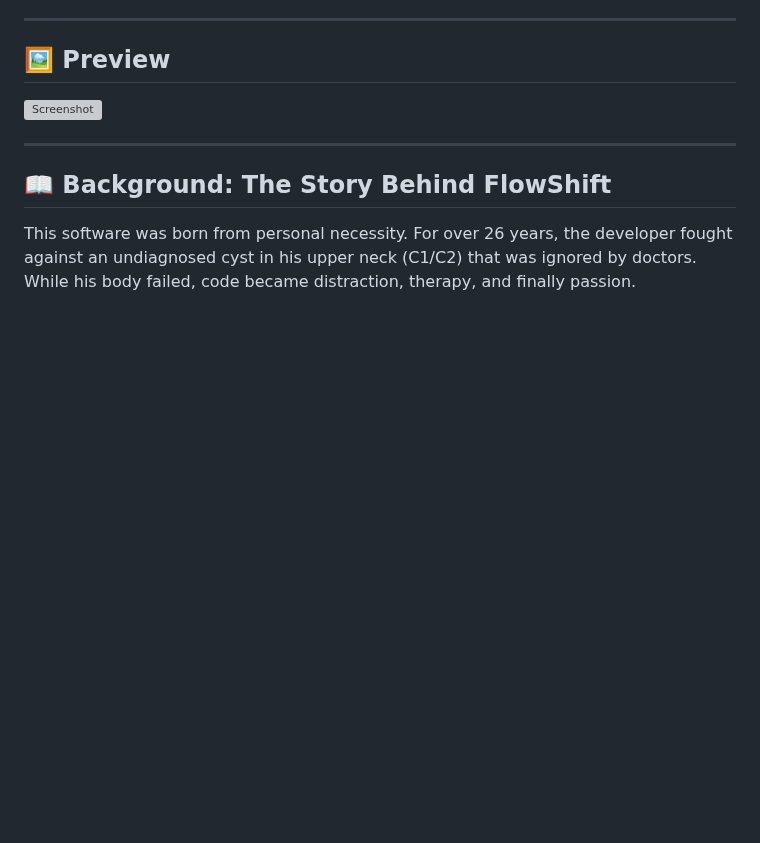
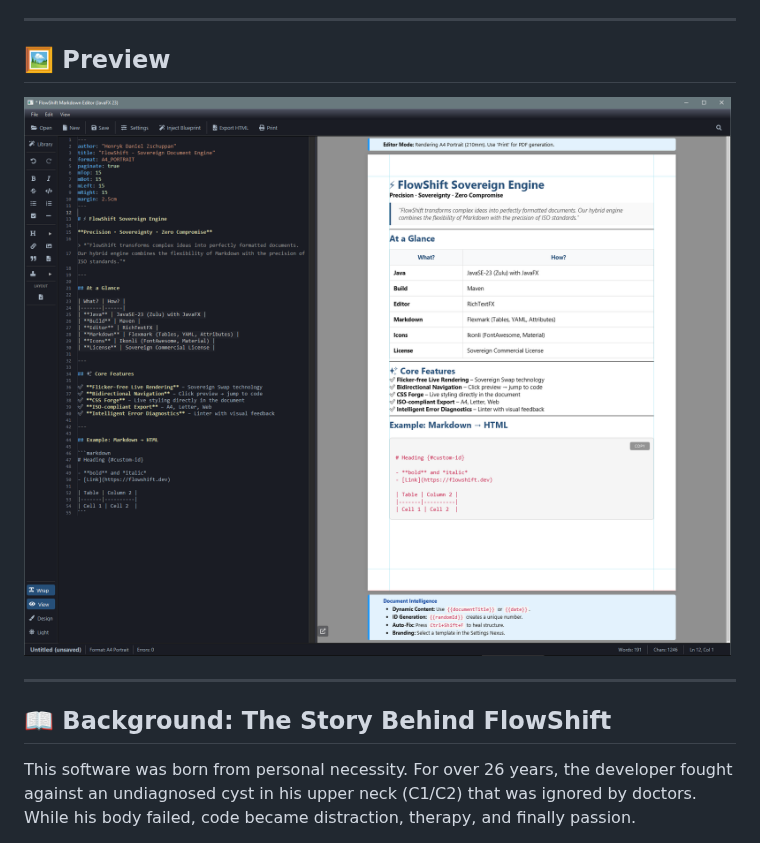
Before and after one commit to henrykdz/Sovereign-Hybrid-Document-Processor-Editor, a Markdown page: README.md, the part around the change. GitHub-like rendering; blank space fills up the shorter version; grey boxes are pictures that could not be loaded.

```diff
--- a/README.md
+++ b/README.md
@@ -152,7 +152,7 @@ Your `pom.xml` includes:
 
 ## 🖼️ Preview
 
-![Screenshot](https://github.com/henrykdz/Sovereign-Hybrid-Document-Processor-Editor/main/images/FlowShift_SCRN_1.png?raw=true)
+![Screen](screen.png)
 
 ---
 
```
